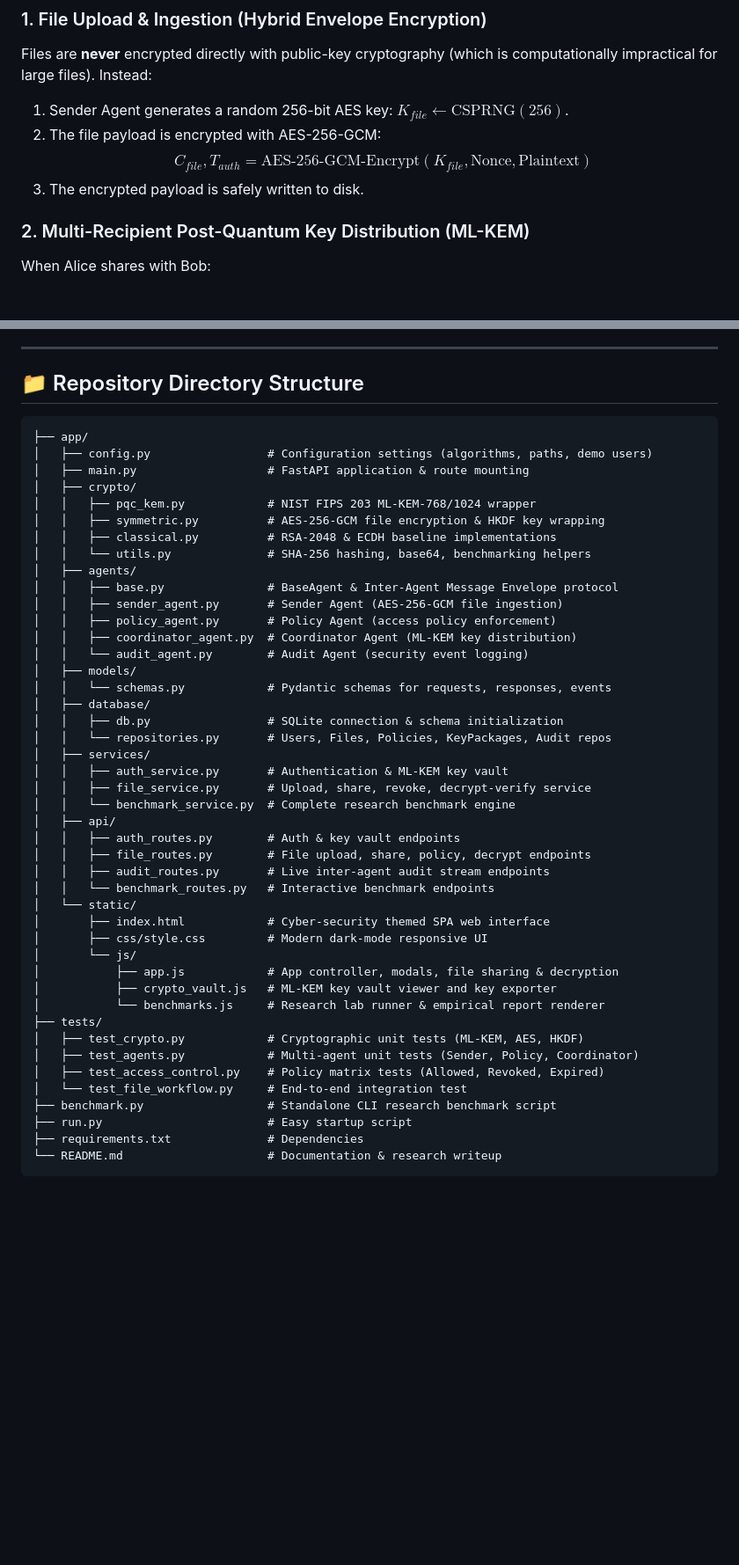
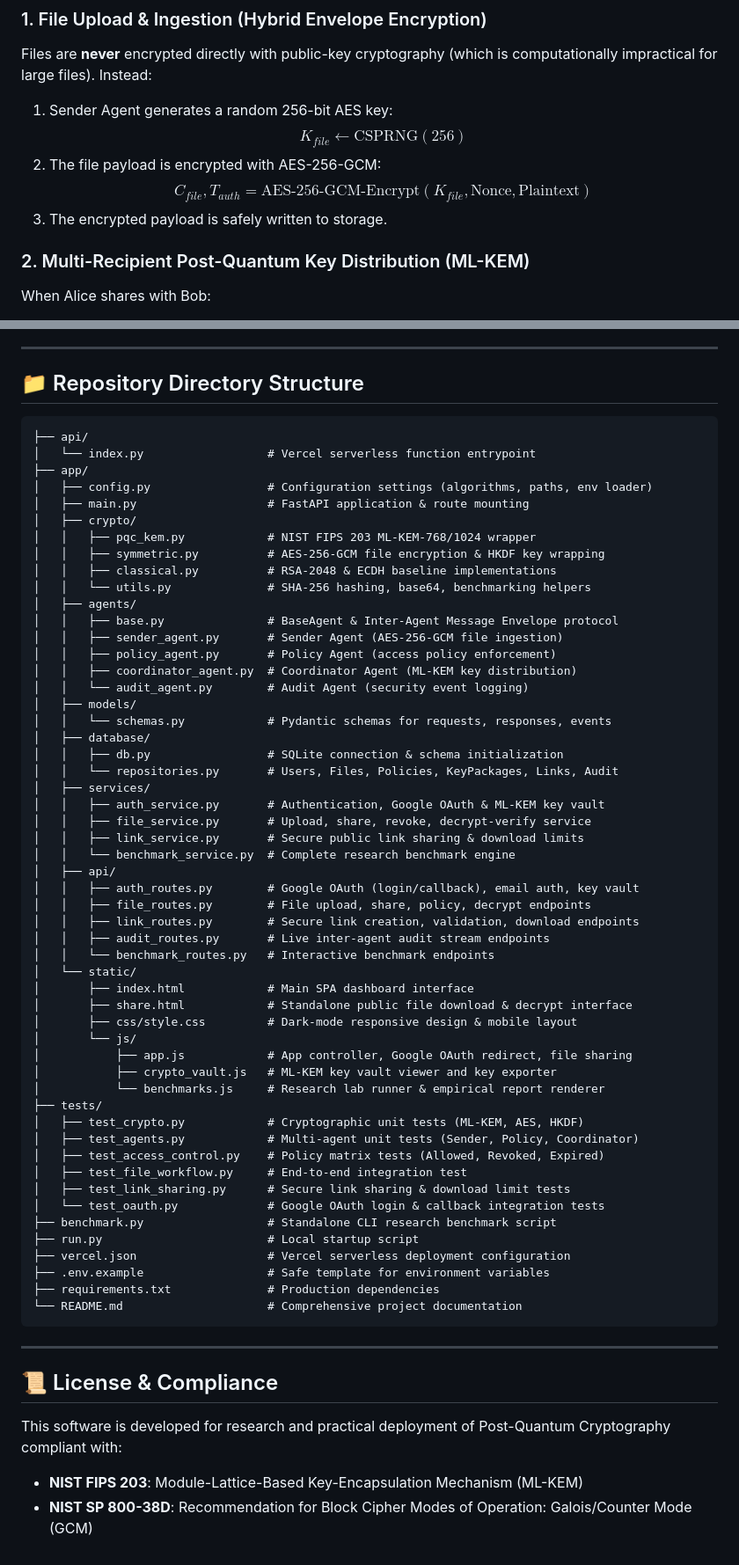
Before and after one commit to Siddiqui10/QSafeShare, a Markdown page: README.md, 2 parts joined by grey strips. Shown at 88% size. GitHub-like rendering; blank space fills up the shorter version.

````diff
--- a/README.md
+++ b/README.md
@@ -65,10 +95,11 @@
 
 ### 1. File Upload & Ingestion (Hybrid Envelope Encryption)
 Files are **never** encrypted directly with public-key cryptography (which is computationally impractical for large files). Instead:
-1. Sender Agent generates a random 256-bit AES key: $K_{file} \leftarrow \text{CSPRNG}(256)$.
+1. Sender Agent generates a random 256-bit AES key:
+   $$K_{file} \leftarrow \text{CSPRNG}(256)$$
 2. The file payload is encrypted with AES-256-GCM:
    $$C_{file}, T_{auth} = \text{AES-256-GCM-Encrypt}(K_{file}, \text{Nonce}, \text{Plaintext})$$
-3. The encrypted payload is safely written to disk.
+3. The encrypted payload is safely written to storage.
 
 ### 2. Multi-Recipient Post-Quantum Key Distribution (ML-KEM)
 When Alice shares with Bob:
@@ -189,8 +247,10 @@ All 16 unit and integration tests run and pass in ~3.8 seconds.
 ## 📁 Repository Directory Structure
 
 ```text
+├── api/
+│   └── index.py                  # Vercel serverless function entrypoint
 ├── app/
-│   ├── config.py                 # Configuration settings (algorithms, paths, demo users)
+│   ├── config.py                 # Configuration settings (algorithms, paths, env loader)
 │   ├── main.py                   # FastAPI application & route mounting
 │   ├── crypto/
 │   │   ├── pqc_kem.py            # NIST FIPS 203 ML-KEM-768/1024 wrapper
@@ -207,30 +267,45 @@ All 16 unit and integration tests run and pass in ~3.8 seconds.
 │   │   └── schemas.py            # Pydantic schemas for requests, responses, events
 │   ├── database/
 │   │   ├── db.py                 # SQLite connection & schema initialization
-│   │   └── repositories.py       # Users, Files, Policies, KeyPackages, Audit repos
+│   │   └── repositories.py       # Users, Files, Policies, KeyPackages, Links, Audit
 │   ├── services/
-│   │   ├── auth_service.py       # Authentication & ML-KEM key vault
+│   │   ├── auth_service.py       # Authentication, Google OAuth & ML-KEM key vault
 │   │   ├── file_service.py       # Upload, share, revoke, decrypt-verify service
+│   │   ├── link_service.py       # Secure public link sharing & download limits
 │   │   └── benchmark_service.py  # Complete research benchmark engine
 │   ├── api/
-│   │   ├── auth_routes.py        # Auth & key vault endpoints
+│   │   ├── auth_routes.py        # Google OAuth (login/callback), email auth, key vault
 │   │   ├── file_routes.py        # File upload, share, policy, decrypt endpoints
+│   │   ├── link_routes.py        # Secure link creation, validation, download endpoints
 │   │   ├── audit_routes.py       # Live inter-agent audit stream endpoints
 │   │   └── benchmark_routes.py   # Interactive benchmark endpoints
 │   └── static/
-│       ├── index.html            # Cyber-security themed SPA web interface
-│       ├── css/style.css         # Modern dark-mode responsive UI
+│       ├── index.html            # Main SPA dashboard interface
+│       ├── share.html            # Standalone public file download & decrypt interface
+│       ├── css/style.css         # Dark-mode responsive design & mobile layout
 │       └── js/
-│           ├── app.js            # App controller, modals, file sharing & decryption
+│           ├── app.js            # App controller, Google OAuth redirect, file sharing
 │           ├── crypto_vault.js   # ML-KEM key vault viewer and key exporter
 │           └── benchmarks.js     # Research lab runner & empirical report renderer
 ├── tests/
 │   ├── test_crypto.py            # Cryptographic unit tests (ML-KEM, AES, HKDF)
 │   ├── test_agents.py            # Multi-agent unit tests (Sender, Policy, Coordinator)
 │   ├── test_access_control.py    # Policy matrix tests (Allowed, Revoked, Expired)
-│   └── test_file_workflow.py     # End-to-end integration test
+│   ├── test_file_workflow.py     # End-to-end integration test
+│   ├── test_link_sharing.py      # Secure link sharing & download limit tests
+│   └── test_oauth.py             # Google OAuth login & callback integration tests
 ├── benchmark.py                  # Standalone CLI research benchmark script
-├── run.py                        # Easy startup script
-├── requirements.txt              # Dependencies
-└── README.md                     # Documentation & research writeup
+├── run.py                        # Local startup script
+├── vercel.json                   # Vercel serverless deployment configuration
+├── .env.example                  # Safe template for environment variables
+├── requirements.txt              # Production dependencies
+└── README.md                     # Comprehensive project documentation
 ```
+
+---
+
+## 📜 License & Compliance
+
+This software is developed for research and practical deployment of Post-Quantum Cryptography compliant with:
+- **NIST FIPS 203**: Module-Lattice-Based Key-Encapsulation Mechanism (ML-KEM)
+- **NIST SP 800-38D**: Recommendation for Block Cipher Modes of Operation: Galois/Counter Mode (GCM)
````
Also changed, not shown: other parts of README.md (+90 -33 lines).
